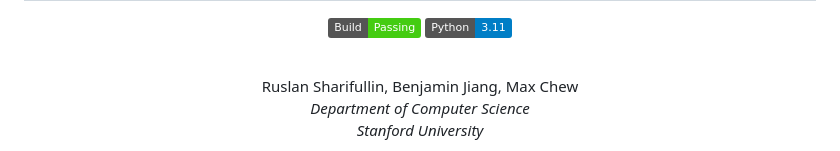
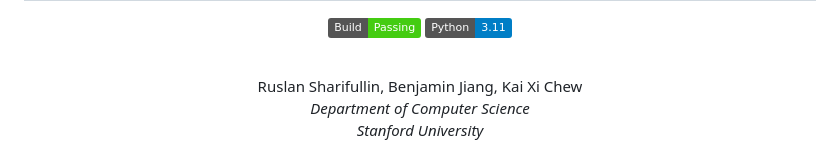
Before and after one commit to dlcv-team/latent-world-models-av, a Markdown page: README.md, the part around the change. GitHub-like rendering; badges without logos.

Commit message:
docs: update author name to Kai Xi Chew in README

```diff
--- a/README.md
+++ b/README.md
@@ -6,7 +6,7 @@
 
 <br>
 
-Ruslan Sharifullin, Benjamin Jiang, Max Chew
+Ruslan Sharifullin, Benjamin Jiang, Kai Xi Chew
 <br>
 *Department of Computer Science*
 <br>
```
